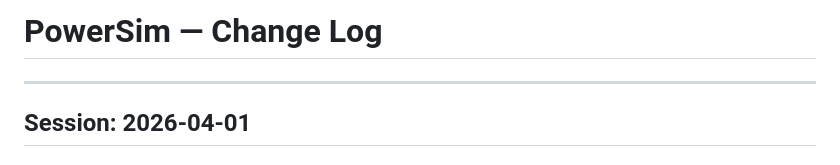
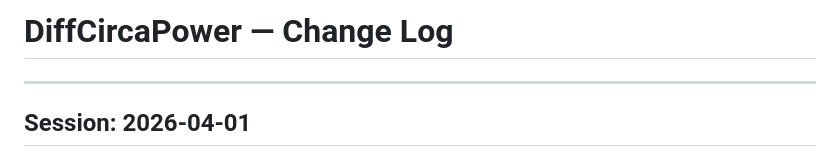
Before and after one commit to quythien/SCP, a Markdown page: doc/CHANGES.md, the part around the change. Drawn GitHub-style.

```diff
--- a/doc/CHANGES.md
+++ b/doc/CHANGES.md
@@ -1,4 +1,4 @@
-# PowerSim — Change Log
+# DiffCircaPower — Change Log
 
 ---
 
```
Also changed, not shown: doc/README.md (+2 -2 lines).
